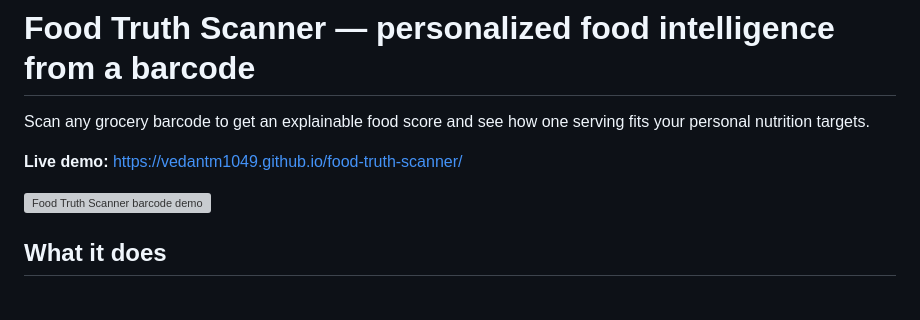
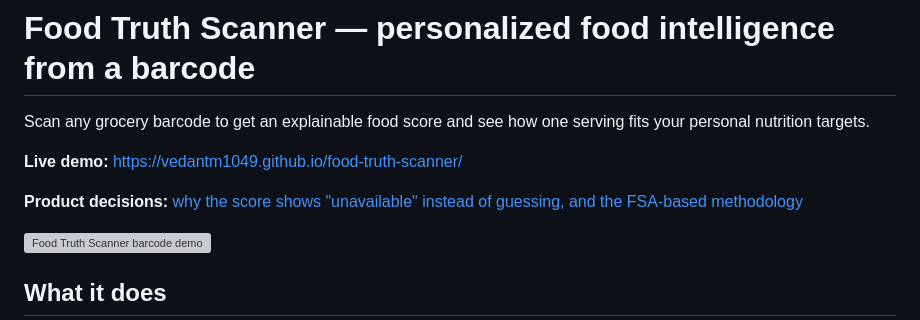
Before and after one commit to vedantm1049/food-truth-scanner, a Markdown page: README.md, the part around the change. Rendered like a GitHub page; blank space fills up the shorter version; grey boxes are pictures that could not be loaded.

Commit message:
Add product decisions section to README
Added a section for product decisions and a link to the methodology.

```diff
--- a/README.md
+++ b/README.md
@@ -3,6 +3,8 @@
 Scan any grocery barcode to get an explainable food score and see how one serving fits your personal nutrition targets.
 
 **Live demo:** https://vedantm1049.github.io/food-truth-scanner/
+
+**Product decisions:** [why the score shows "unavailable" instead of guessing, and the FSA-based methodology](product-decisions.md)
 
 <img width="400" height="564" alt="Food Truth Scanner barcode demo" src="https://github.com/user-attachments/assets/82a2ca52-f6d1-4480-81be-866cde04c689" />
 
```
